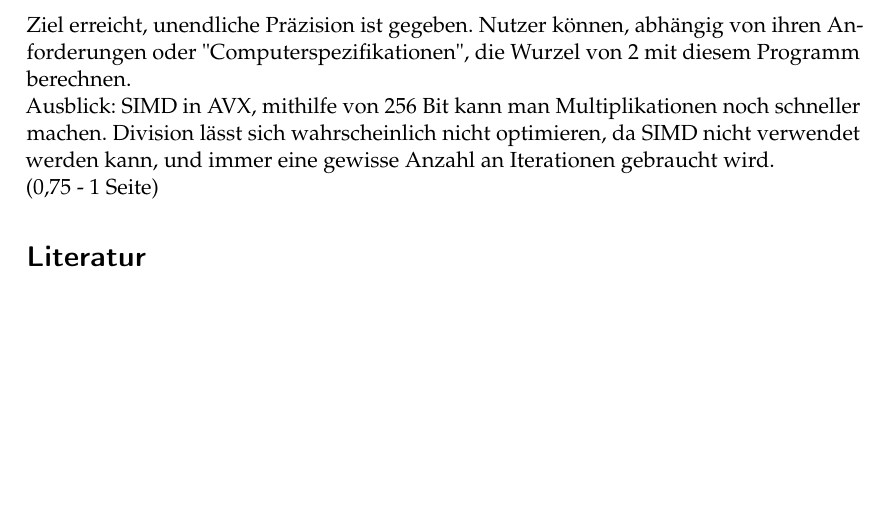
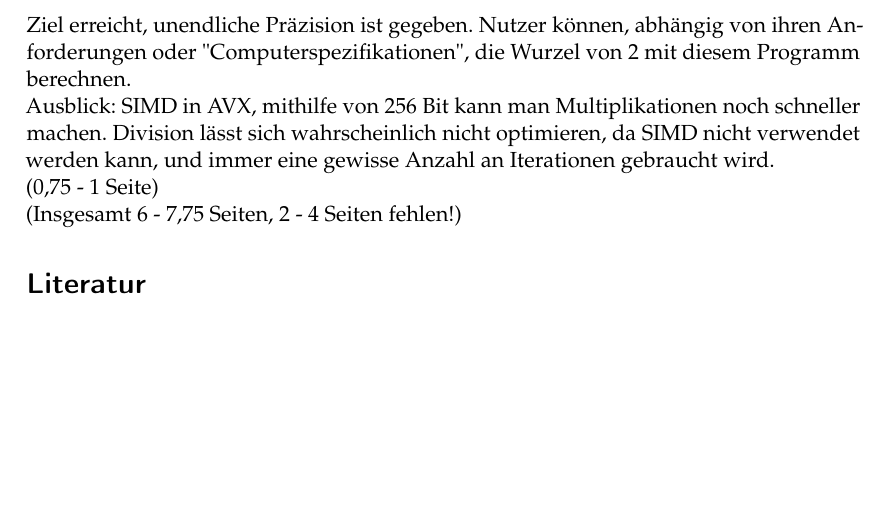
Before and after one commit to noahpy/sqrt2, a LaTeX document (Ausarbeitung/Ausarbeitung.tex): part of page 2 of 2, cut so that both start at the same text. Compiled offline with pdfLaTeX.

Commit message:
gesamtseitenanzahl

```diff
--- a/Ausarbeitung/Ausarbeitung.tex
+++ b/Ausarbeitung/Ausarbeitung.tex
@@ -69,7 +69,8 @@ Vergleichsimplementierungen ansetzen (SIMD, nicht SIMD? / Karazuba, normale Mult
 Ziel erreicht, unendliche Präzision ist gegeben. Nutzer können, abhängig von ihren Anforderungen oder "Computerspezifikationen", die Wurzel von 2 mit diesem Programm berechnen. \\
 Ausblick: SIMD in AVX, mithilfe von 256 Bit kann man Multiplikationen noch schneller machen. Division lässt sich wahrscheinlich nicht optimieren, da SIMD nicht verwendet werden kann,
 und immer eine gewisse Anzahl an Iterationen gebraucht wird. \\
-(0,75 - 1 Seite)
+(0,75 - 1 Seite) \\
+(Insgesamt 6 - 7,75 Seiten, 2 - 4 Seiten fehlen!)
 
 % TODO: Fuegen Sie Ihre Quellen der Datei Ausarbeitung.bib hinzu
 % Referenzieren Sie diese dann mit \cite{}.
```
